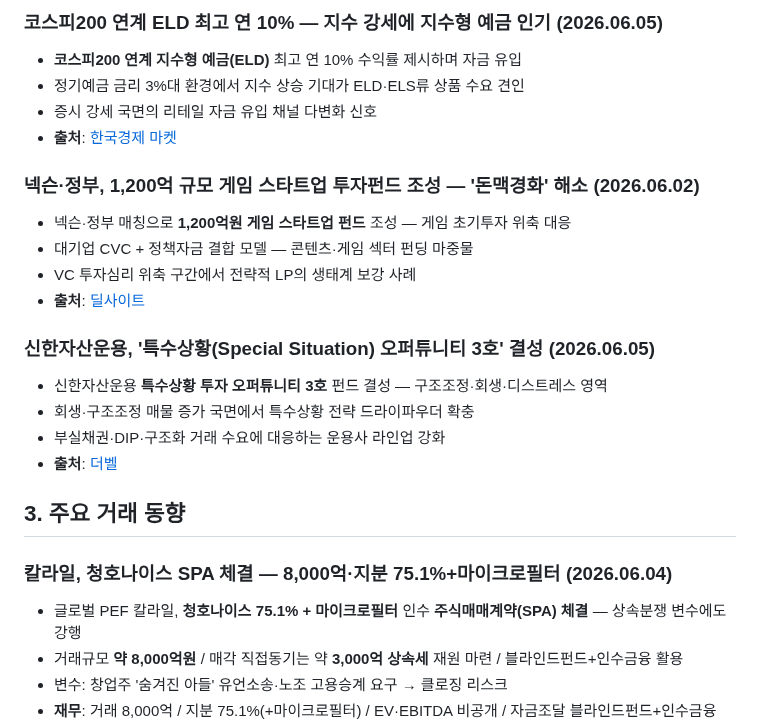
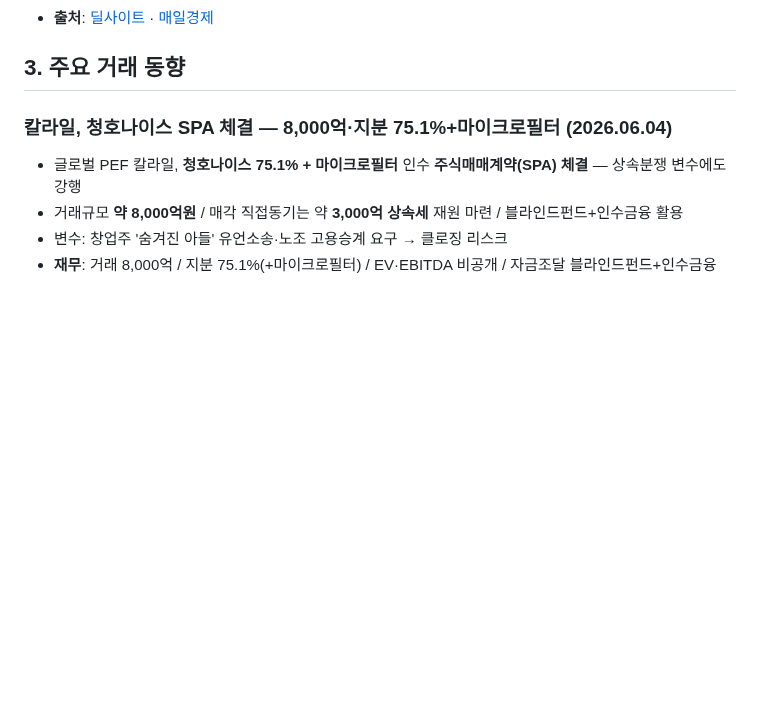
Before and after one commit to minabae-5723/reverent-dashboard, a Markdown page: deals/2026-06-05.md, the part around one of its changes. Drawn GitHub-style; blank space fills up the shorter version.

Commit message:
deals 2026-06-05: 자본시장 동향 퓨리오사AI 1건만 유지 + mk URL 추가

```diff
--- a/deals/2026-06-05.md
+++ b/deals/2026-06-05.md
@@ -65,20 +27,4 @@
-### 코스피200 연계 ELD 최고 연 10% — 지수 강세에 지수형 예금 인기 (2026.06.05)
-- **코스피200 연계 지수형 예금(ELD)** 최고 연 10% 수익률 제시하며 자금 유입
-- 정기예금 금리 3%대 환경에서 지수 상승 기대가 ELD·ELS류 상품 수요 견인
-- 증시 강세 국면의 리테일 자금 유입 채널 다변화 신호
-- **출처**: [한국경제 마켓](https://www.hankyung.com/financial-market)
-
-### 넥슨·정부, 1,200억 규모 게임 스타트업 투자펀드 조성 — '돈맥경화' 해소 (2026.06.02)
-- 넥슨·정부 매칭으로 **1,200억원 게임 스타트업 펀드** 조성 — 게임 초기투자 위축 대응
-- 대기업 CVC + 정책자금 결합 모델 — 콘텐츠·게임 섹터 펀딩 마중물
-- VC 투자심리 위축 구간에서 전략적 LP의 생태계 보강 사례
-- **출처**: [딜사이트](https://www.dealsite.co.kr/articles/162832/075023)
-
-### 신한자산운용, '특수상황(Special Situation) 오퍼튜니티 3호' 결성 (2026.06.05)
-- 신한자산운용 **특수상황 투자 오퍼튜니티 3호** 펀드 결성 — 구조조정·회생·디스트레스 영역
-- 회생·구조조정 매물 증가 국면에서 특수상황 전략 드라이파우더 확충
-- 부실채권·DIP·구조화 거래 수요에 대응하는 운용사 라인업 강화
-- **출처**: [더벨](https://www.thebell.co.kr/front/newsview.asp?code=0103&key=202606041736437440104339)
+- **출처**: [딜사이트](https://dealsite.co.kr/articles/162800/075023) · [매일경제](https://www.mk.co.kr/news/economy/12067295)
 
 ## 3. 주요 거래 동향
 
```
Also changed, not shown: other parts of deals/2026-06-05.md (+0 -38 lines).
